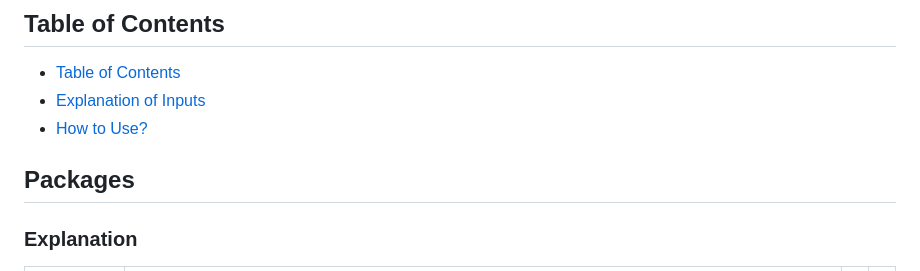
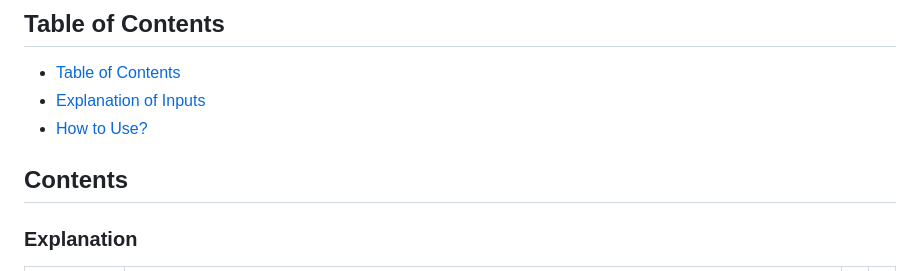
Before and after one commit to lburakakca/cardiowell, a Markdown page: README.md, the part around one of its changes. Rendered like a GitHub page.

```diff
--- a/README.md
+++ b/README.md
@@ -20,7 +20,7 @@ CardioWell
 
 
 
-## Packages
+## Contents
 
 ### Explanation
 
```
Also changed, not shown: other parts of README.md (+2 -2 lines).
